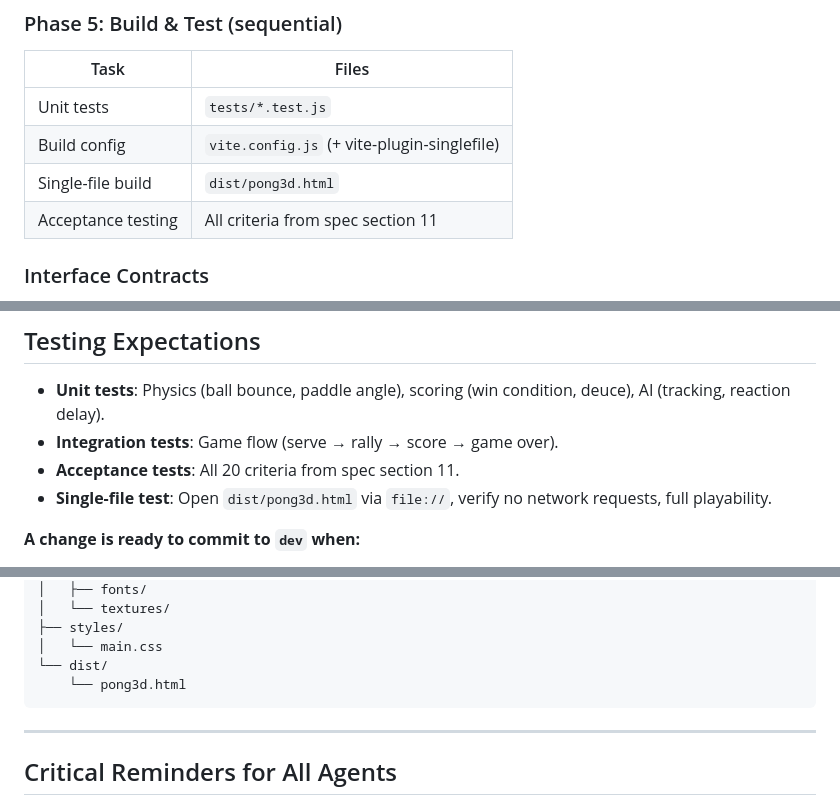
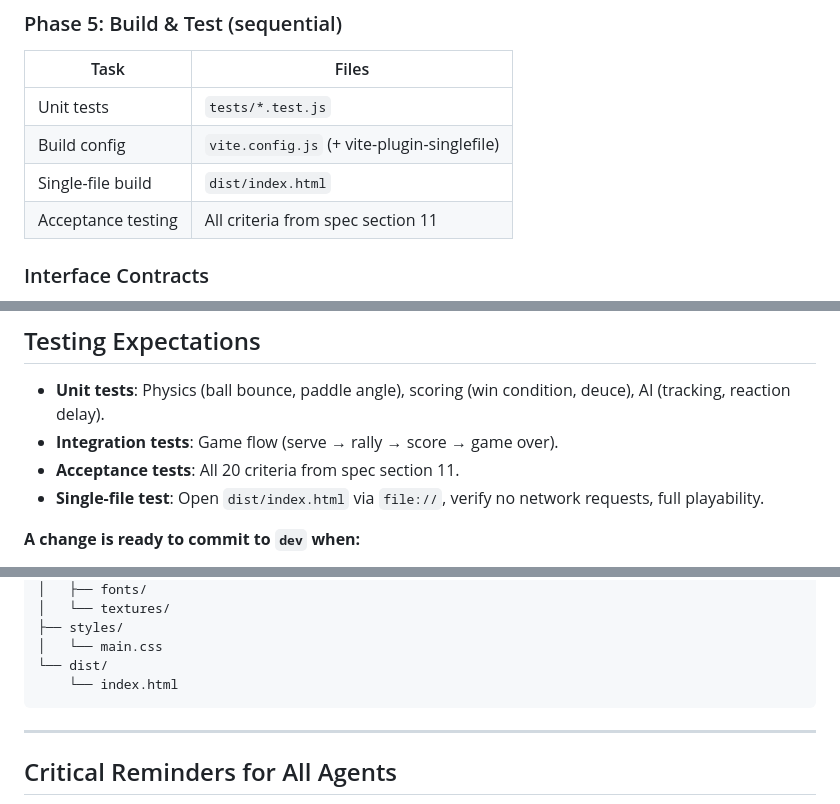
Before and after one commit to python-rpa-dev/3dpong, a Markdown page: AGENTS.md, 3 parts joined by grey strips. Drawn GitHub-style.

Commit message:
docs: correct single-file build output path to dist/index.html

````diff
--- a/AGENTS.md
+++ b/AGENTS.md
@@ -140,7 +140,7 @@ These can be worked on **simultaneously** by different agents:
 |---|---|
 | Unit tests | `tests/*.test.js` |
 | Build config | `vite.config.js` (+ vite-plugin-singlefile) |
-| Single-file build | `dist/pong3d.html` |
+| Single-file build | `dist/index.html` |
 | Acceptance testing | All criteria from spec section 11 |
 
 ### Interface Contracts
@@ -175,7 +175,7 @@ npx vitest
 - **Unit tests**: Physics (ball bounce, paddle angle), scoring (win condition, deuce), AI (tracking, reaction delay).
 - **Integration tests**: Game flow (serve → rally → score → game over).
 - **Acceptance tests**: All 20 criteria from spec section 11.
-- **Single-file test**: Open `dist/pong3d.html` via `file://`, verify no network requests, full playability.
+- **Single-file test**: Open `dist/index.html` via `file://`, verify no network requests, full playability.
 
 **A change is ready to commit to `dev` when:**
 1. `npx vitest run` passes
@@ -232,7 +232,7 @@ npx vitest
 ├── styles/
 │   └── main.css
 └── dist/
-    └── pong3d.html
+    └── index.html
 ```
 
 ---
````
